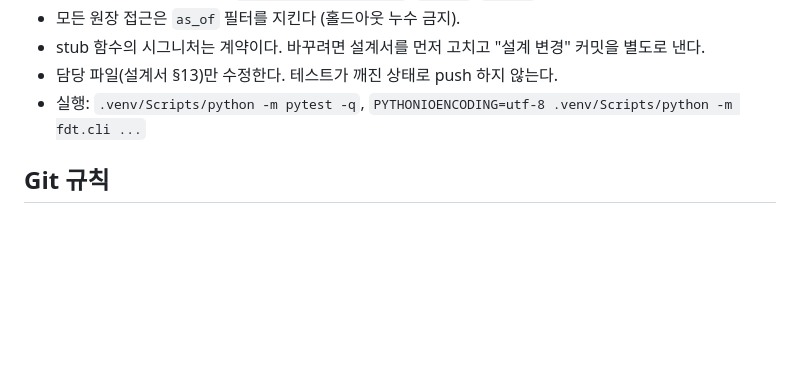
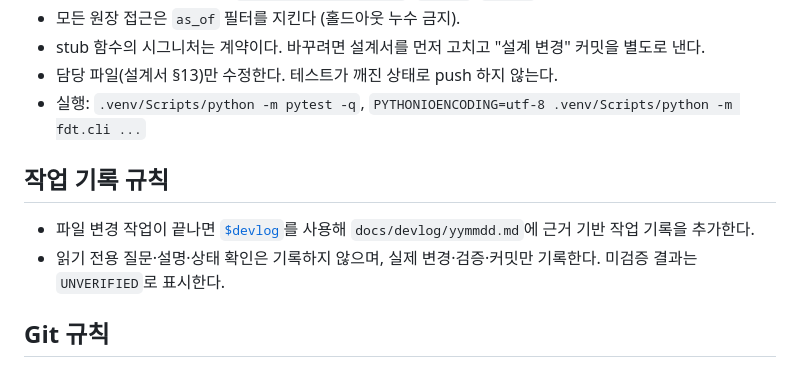
Before and after one commit to hojunjeon/FDT, a Markdown page: AGENTS.md, the part around the change. Rendered like a GitHub page; blank space fills up the shorter version.

Commit message:
문서: AGENTS에 devlog 기록 규칙 추가

```diff
--- a/AGENTS.md
+++ b/AGENTS.md
@@ -38,6 +38,11 @@ KeyFin은 "소비 내역을 분석해 카테고리별 예산을 안내하고,
 - 담당 파일(설계서 §13)만 수정한다. 테스트가 깨진 상태로 push 하지 않는다.
 - 실행: `.venv/Scripts/python -m pytest -q`, `PYTHONIOENCODING=utf-8 .venv/Scripts/python -m fdt.cli ...`
 
+## 작업 기록 규칙
+
+- 파일 변경 작업이 끝나면 [`$devlog`](C:\Users\SSAFY\.codex\skills\devlog\SKILL.md)를 사용해 `docs/devlog/yymmdd.md`에 근거 기반 작업 기록을 추가한다.
+- 읽기 전용 질문·설명·상태 확인은 기록하지 않으며, 실제 변경·검증·커밋만 기록한다. 미검증 결과는 `UNVERIFIED`로 표시한다.
+
 ## Git 규칙
 
 - **원격**: `https://github.com/hojunjeon/FDT.git`, 브랜치는 `main` 하나만 사용한다.
```
Also changed, not shown: docs/devlog/260904.md (added, +9 -0 lines).
